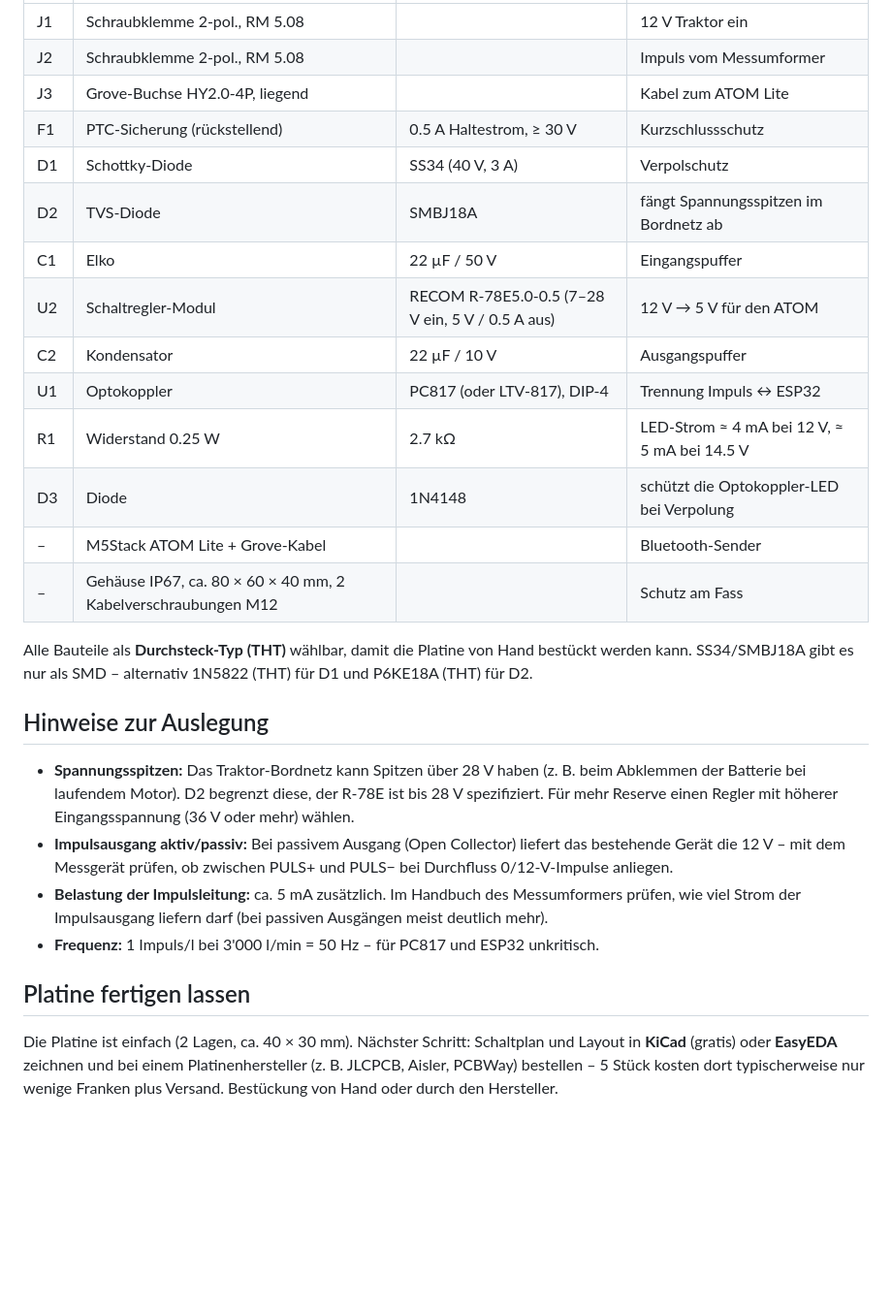
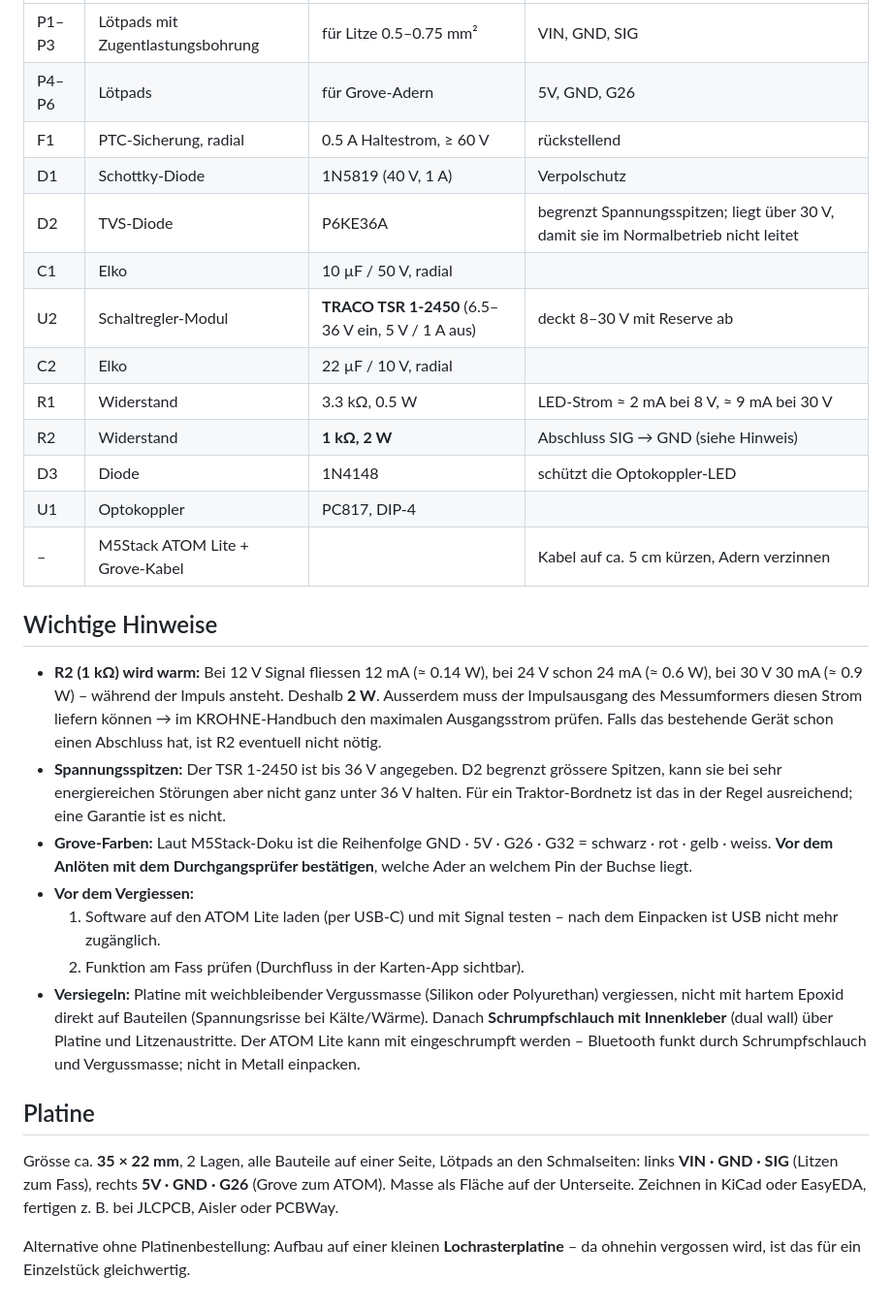
Before and after one commit to armluk/arm-gps-tempo-test, a Markdown page: esp32/PLATINE.md, the part around one of its changes. Shown at 97% size. Drawn GitHub-style; blank space fills up the shorter version.

Commit message:
Platine V2: Litzen VIN 8-30 V / GND / SIG mit 1 kOhm, TRACO TSR 1-2450, Netzliste und Stueckliste

```diff
--- a/esp32/PLATINE.md
+++ b/esp32/PLATINE.md
@@ -39,35 +59,42 @@ Grove-Buchse des ATOM Lite (laut M5Stack-Doku): **GND · 5V · G26 · G32**.
 |---|---|---|---|
-| J1 | Schraubklemme 2-pol., RM 5.08 | | 12 V Traktor ein |
-| J2 | Schraubklemme 2-pol., RM 5.08 | | Impuls vom Messumformer |
-| J3 | Grove-Buchse HY2.0-4P, liegend | | Kabel zum ATOM Lite |
-| F1 | PTC-Sicherung (rückstellend) | 0.5 A Haltestrom, ≥ 30 V | Kurzschlussschutz |
-| D1 | Schottky-Diode | SS34 (40 V, 3 A) | Verpolschutz |
-| D2 | TVS-Diode | SMBJ18A | fängt Spannungsspitzen im Bordnetz ab |
-| C1 | Elko | 22 µF / 50 V | Eingangspuffer |
-| U2 | Schaltregler-Modul | RECOM R-78E5.0-0.5 (7–28 V ein, 5 V / 0.5 A aus) | 12 V → 5 V für den ATOM |
-| C2 | Kondensator | 22 µF / 10 V | Ausgangspuffer |
-| U1 | Optokoppler | PC817 (oder LTV-817), DIP-4 | Trennung Impuls ↔ ESP32 |
-| R1 | Widerstand 0.25 W | 2.7 kΩ | LED-Strom ≈ 4 mA bei 12 V, ≈ 5 mA bei 14.5 V |
-| D3 | Diode | 1N4148 | schützt die Optokoppler-LED bei Verpolung |
-| – | M5Stack ATOM Lite + Grove-Kabel | | Bluetooth-Sender |
-| – | Gehäuse IP67, ca. 80 × 60 × 40 mm, 2 Kabelverschraubungen M12 | | Schutz am Fass |
+| P1–P3 | Lötpads mit Zugentlastungsbohrung | für Litze 0.5–0.75 mm² | VIN, GND, SIG |
+| P4–P6 | Lötpads | für Grove-Adern | 5V, GND, G26 |
+| F1 | PTC-Sicherung, radial | 0.5 A Haltestrom, ≥ 60 V | rückstellend |
+| D1 | Schottky-Diode | 1N5819 (40 V, 1 A) | Verpolschutz |
+| D2 | TVS-Diode | P6KE36A | begrenzt Spannungsspitzen; liegt über 30 V, damit sie im Normalbetrieb nicht leitet |
+| C1 | Elko | 10 µF / 50 V, radial | |
+| U2 | Schaltregler-Modul | **TRACO TSR 1-2450** (6.5–36 V ein, 5 V / 1 A aus) | deckt 8–30 V mit Reserve ab |
+| C2 | Elko | 22 µF / 10 V, radial | |
+| R1 | Widerstand | 3.3 kΩ, 0.5 W | LED-Strom ≈ 2 mA bei 8 V, ≈ 9 mA bei 30 V |
+| R2 | Widerstand | **1 kΩ, 2 W** | Abschluss SIG → GND (siehe Hinweis) |
+| D3 | Diode | 1N4148 | schützt die Optokoppler-LED |
+| U1 | Optokoppler | PC817, DIP-4 | |
+| – | M5Stack ATOM Lite + Grove-Kabel | | Kabel auf ca. 5 cm kürzen, Adern verzinnen |
 
-Alle Bauteile als **Durchsteck-Typ (THT)** wählbar, damit die Platine von Hand bestückt werden kann.
-SS34/SMBJ18A gibt es nur als SMD – alternativ 1N5822 (THT) für D1 und P6KE18A (THT) für D2.
+## Wichtige Hinweise
 
-## Hinweise zur Auslegung
+- **R2 (1 kΩ) wird warm:** Bei 12 V Signal fliessen 12 mA (≈ 0.14 W), bei 24 V schon 24 mA (≈ 0.6 W),
+  bei 30 V 30 mA (≈ 0.9 W) – während der Impuls ansteht. Deshalb **2 W**. Ausserdem muss der Impulsausgang des
+  Messumformers diesen Strom liefern können → im KROHNE-Handbuch den maximalen Ausgangsstrom prüfen. Falls das
+  bestehende Gerät schon einen Abschluss hat, ist R2 eventuell nicht nötig.
+- **Spannungsspitzen:** Der TSR 1-2450 ist bis 36 V angegeben. D2 begrenzt grössere Spitzen, kann sie bei sehr
+  energiereichen Störungen aber nicht ganz unter 36 V halten. Für ein Traktor-Bordnetz ist das in der Regel
+  ausreichend; eine Garantie ist es nicht.
+- **Grove-Farben:** Laut M5Stack-Doku ist die Reihenfolge GND · 5V · G26 · G32 = schwarz · rot · gelb · weiss.
+  **Vor dem Anlöten mit dem Durchgangsprüfer bestätigen**, welche Ader an welchem Pin der Buchse liegt.
+- **Vor dem Vergiessen:**
+  1. Software auf den ATOM Lite laden (per USB-C) und mit Signal testen – nach dem Einpacken ist USB nicht mehr zugänglich.
+  2. Funktion am Fass prüfen (Durchfluss in der Karten-App sichtbar).
+- **Versiegeln:** Platine mit weichbleibender Vergussmasse (Silikon oder Polyurethan) vergiessen, nicht mit
+  hartem Epoxid direkt auf Bauteilen (Spannungsrisse bei Kälte/Wärme). Danach **Schrumpfschlauch mit Innenkleber**
+  (dual wall) über Platine und Litzenaustritte. Der ATOM Lite kann mit eingeschrumpft werden – Bluetooth funkt durch
+  Schrumpfschlauch und Vergussmasse; nicht in Metall einpacken.
 
-- **Spannungsspitzen:** Das Traktor-Bordnetz kann Spitzen über 28 V haben (z. B. beim Abklemmen der Batterie bei
-  laufendem Motor). D2 begrenzt diese, der R-78E ist bis 28 V spezifiziert. Für mehr Reserve einen Regler mit
-  höherer Eingangsspannung (36 V oder mehr) wählen.
-- **Impulsausgang aktiv/passiv:** Bei passivem Ausgang (Open Collector) liefert das bestehende Gerät die 12 V –
-  mit dem Messgerät prüfen, ob zwischen PULS+ und PULS− bei Durchfluss 0/12-V-Impulse anliegen.
-- **Belastung der Impulsleitung:** ca. 5 mA zusätzlich. Im Handbuch des Messumformers prüfen, wie viel Strom der
-  Impulsausgang liefern darf (bei passiven Ausgängen meist deutlich mehr).
-- **Frequenz:** 1 Impuls/l bei 3'000 l/min = 50 Hz – für PC817 und ESP32 unkritisch.
+## Platine
 
-## Platine fertigen lassen
+Grösse ca. **35 × 22 mm**, 2 Lagen, alle Bauteile auf einer Seite, Lötpads an den Schmalseiten:
+links **VIN · GND · SIG** (Litzen zum Fass), rechts **5V · GND · G26** (Grove zum ATOM).
+Masse als Fläche auf der Unterseite. Zeichnen in KiCad oder EasyEDA, fertigen z. B. bei JLCPCB, Aisler oder PCBWay.
 
-Die Platine ist einfach (2 Lagen, ca. 40 × 30 mm). Nächster Schritt: Schaltplan und Layout in **KiCad** (gratis)
-oder **EasyEDA** zeichnen und bei einem Platinenhersteller (z. B. JLCPCB, Aisler, PCBWay) bestellen – 5 Stück
-kosten dort typischerweise nur wenige Franken plus Versand. Bestückung von Hand oder durch den Hersteller.
+Alternative ohne Platinenbestellung: Aufbau auf einer kleinen **Lochrasterplatine** – da ohnehin vergossen wird,
+ist das für ein Einzelstück gleichwertig.
```
Also changed, not shown: other parts of esp32/PLATINE.md (+46 -26 lines), esp32/ANSCHLUSS.md (+3 -0 lines).
